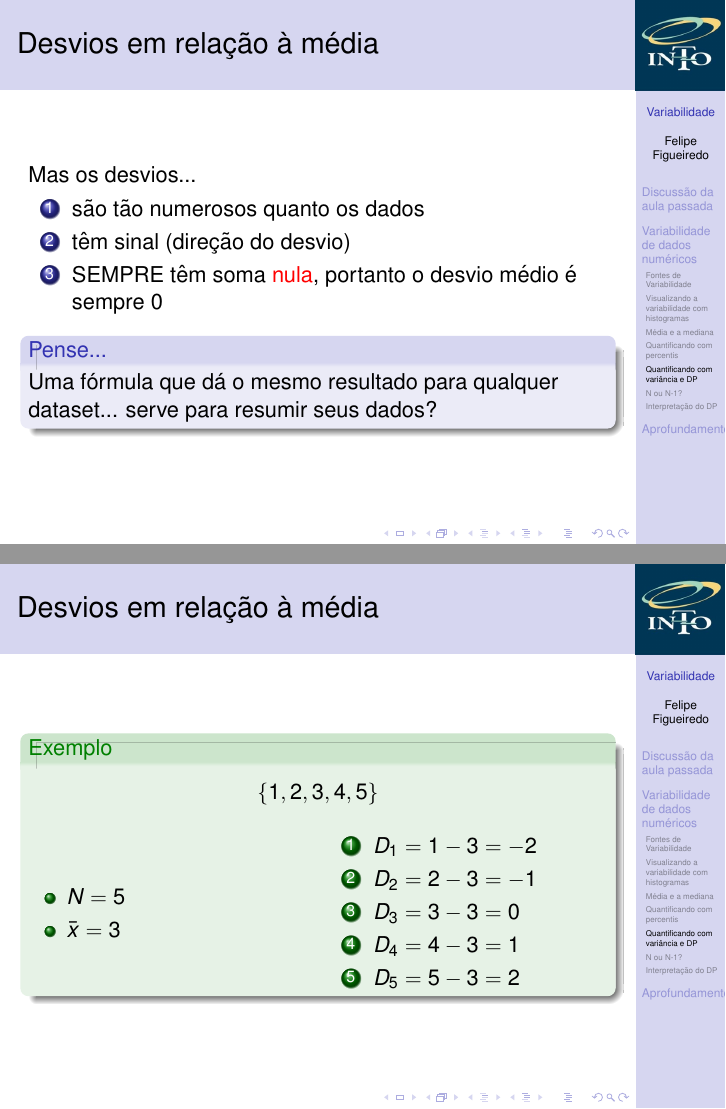
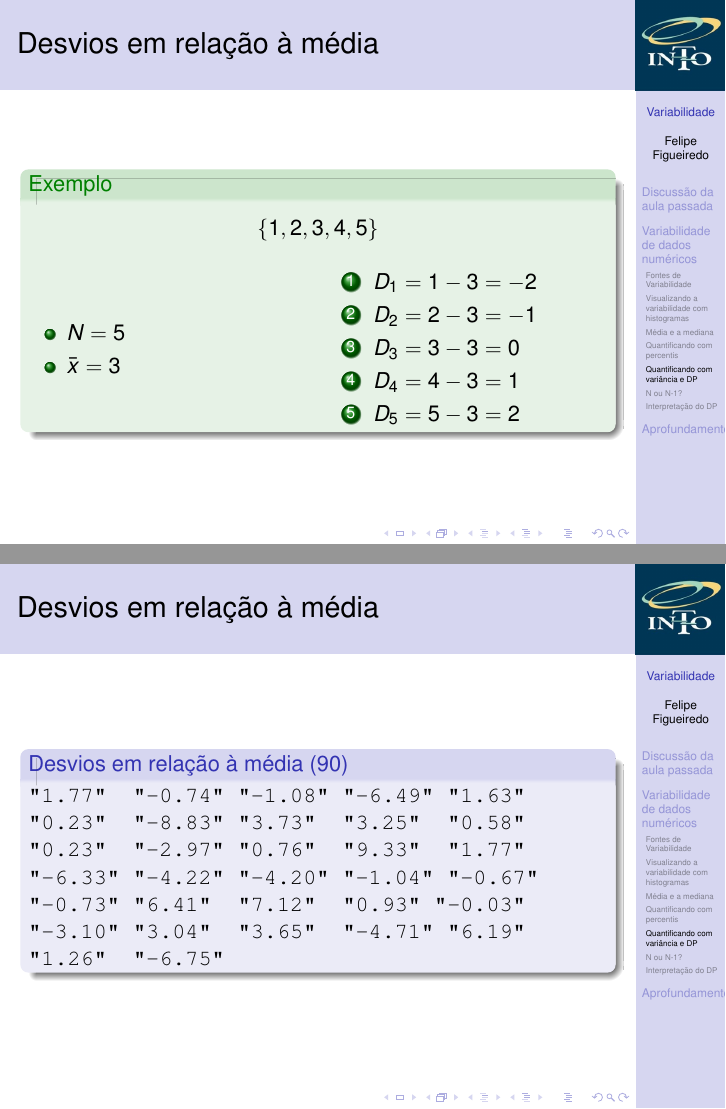
Before and after one commit to philsf/Bioestatistica, LaTeX slides (Aulas/BE-Variabilidade-cap3.tex): pages 35 and 36 of 52 before the commit and pages 35 and 36 of 53 after it, joined at a grey line. Compiled offline with pdfLaTeX.

Commit message:
desvios, texto movido para após os dados

```diff
--- a/Aulas/BE-Variabilidade-cap3.tex
+++ b/Aulas/BE-Variabilidade-cap3.tex
@@ -460,18 +460,6 @@ Conforme no exemplo anterior
 \end{frame}
 
 \begin{frame}{Desvios em relação à média}
-  Mas os desvios...
-  \begin{enumerate}
-  \item são tão numerosos quanto os dados
-  \item têm sinal (direção do desvio)
-  \item SEMPRE têm soma \alert{nula}, portanto o desvio médio é sempre 0
-  \end{enumerate}
-  \begin{block}{Pense...}
-    Uma fórmula que dá o mesmo resultado para qualquer dataset... serve para resumir seus dados?
-  \end{block}
-\end{frame}
-
-\begin{frame}{Desvios em relação à média}
 \begin{exampleblock}{Exemplo}
   \begin{displaymath}
     \{1,2,3,4,5\}
@@ -495,6 +483,32 @@ Conforme no exemplo anterior
 \end{column}
 \end{columns}
 \end{exampleblock}
+\end{frame}
+
+\begin{frame}[fragile]{Desvios em relação à média}
+  \begin{block}{Desvios em relação à média (90)}
+\begin{verbatim}
+"1.77"  "-0.74" "-1.08" "-6.49" "1.63"
+"0.23"  "-8.83" "3.73"  "3.25"  "0.58"
+"0.23"  "-2.97" "0.76"  "9.33"  "1.77"
+"-6.33" "-4.22" "-4.20" "-1.04" "-0.67"
+"-0.73" "6.41"  "7.12"  "0.93" "-0.03"
+"-3.10" "3.04"  "3.65"  "-4.71" "6.19"
+"1.26"  "-6.75"
+\end{verbatim}
+  \end{block}
+\end{frame}
+
+\begin{frame}{Desvios em relação à média}
+  Mas os desvios...
+  \begin{enumerate}
+  \item são tão numerosos quanto os dados
+  \item têm sinal (direção do desvio)
+  \item SEMPRE têm soma \alert{nula}, portanto o desvio médio é sempre 0
+  \end{enumerate}
+  \begin{block}{Pense...}
+    Uma fórmula que dá o mesmo resultado para qualquer dataset... serve para resumir seus dados?
+  \end{block}
 \end{frame}
 
 \begin{frame}{Soma dos desvios}
```
